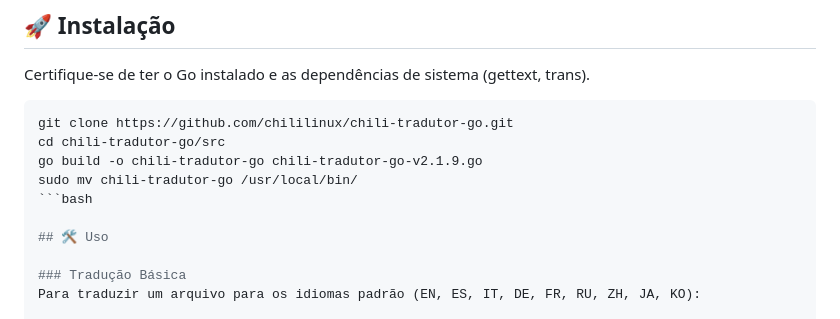
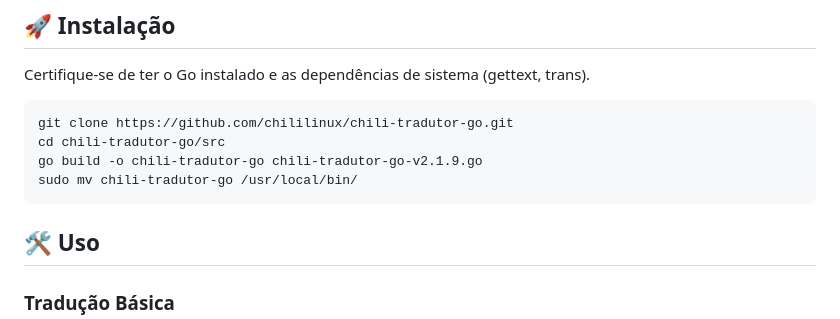
Before and after one commit to chililinux/chili-tradutor-go, a Markdown page: README.md, the part around the change. Drawn GitHub-style.

Commit message:
seg 12 jan 2026 11:39:44 -04 Vilmar Catafesta (vcatafesta@gmail.com)

````diff
--- a/README.md
+++ b/README.md
@@ -21,7 +21,7 @@ git clone https://github.com/chililinux/chili-tradutor-go.git
 cd chili-tradutor-go/src
 go build -o chili-tradutor-go chili-tradutor-go-v2.1.9.go
 sudo mv chili-tradutor-go /usr/local/bin/
-```bash
+```
 
 ## 🛠️ Uso
 
````
